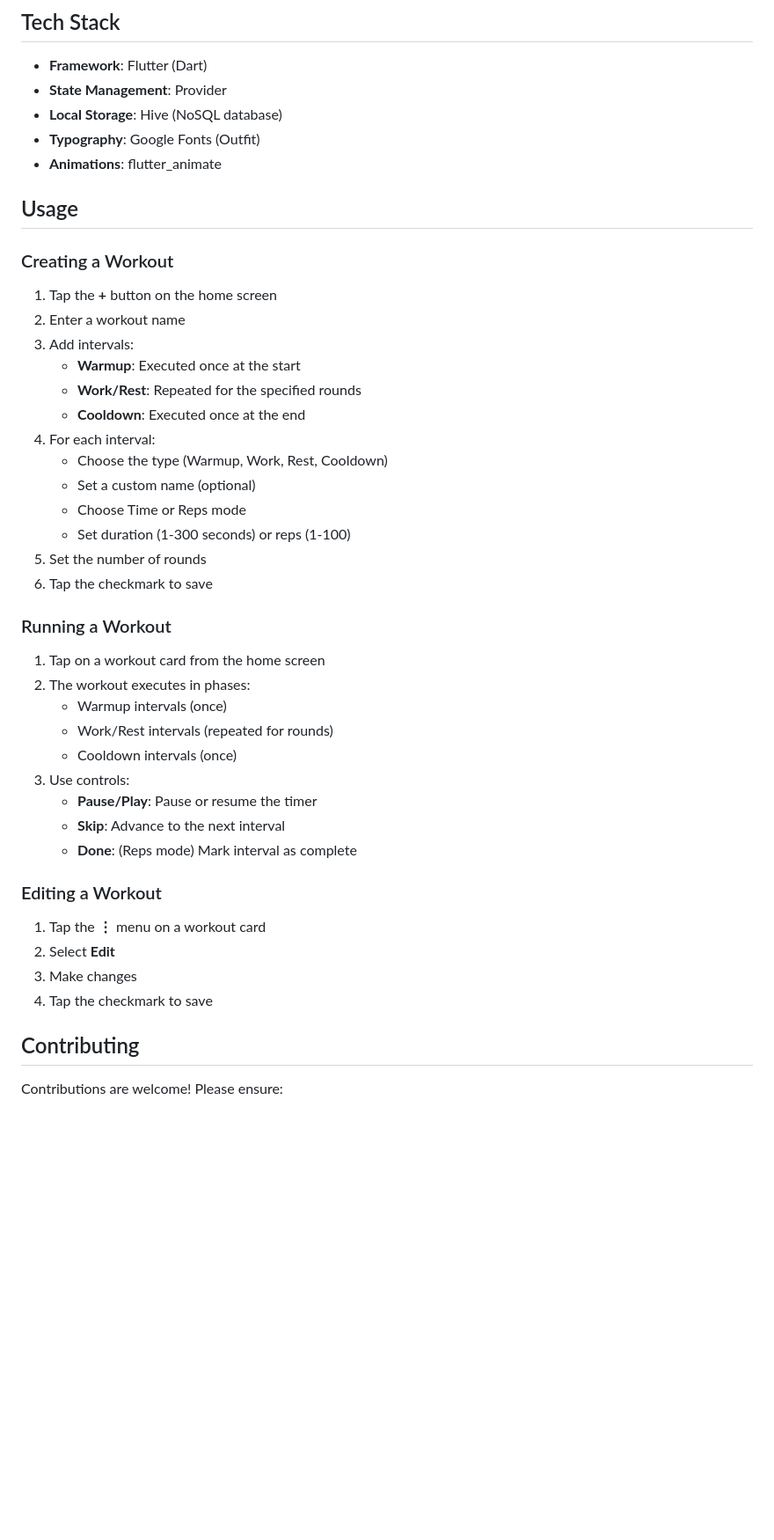
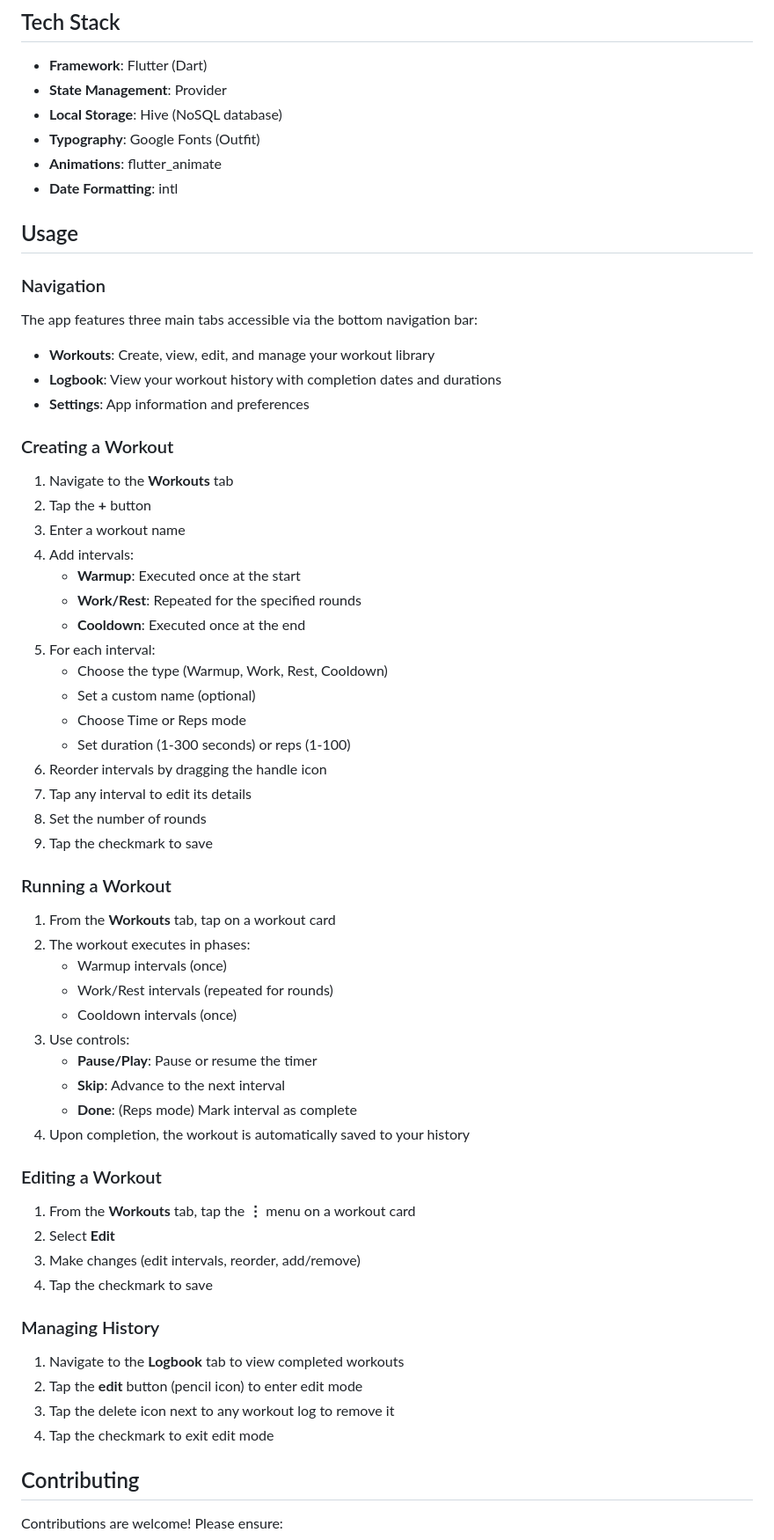
Before and after one commit to dansarpong/didit, a Markdown page: README.md, the part around the change printed below. Shown: that part at 88% size. GitHub-like rendering; blank space fills up the shorter version.

Commit message:
docs: update README with enhanced workout management and navigation details

```diff
--- a/README.md
+++ b/README.md
@@ -111,28 +123,40 @@ web/                          # Web-specific files
 - **Local Storage**: Hive (NoSQL database)
 - **Typography**: Google Fonts (Outfit)
 - **Animations**: flutter_animate
+- **Date Formatting**: intl
 
 ## Usage
 
+### Navigation
+
+The app features three main tabs accessible via the bottom navigation bar:
+
+- **Workouts**: Create, view, edit, and manage your workout library
+- **Logbook**: View your workout history with completion dates and durations
+- **Settings**: App information and preferences
+
 ### Creating a Workout
 
-1. Tap the **+** button on the home screen
-2. Enter a workout name
-3. Add intervals:
+1. Navigate to the **Workouts** tab
+2. Tap the **+** button
+3. Enter a workout name
+4. Add intervals:
    - **Warmup**: Executed once at the start
    - **Work/Rest**: Repeated for the specified rounds
    - **Cooldown**: Executed once at the end
-4. For each interval:
+5. For each interval:
    - Choose the type (Warmup, Work, Rest, Cooldown)
    - Set a custom name (optional)
    - Choose Time or Reps mode
    - Set duration (1-300 seconds) or reps (1-100)
-5. Set the number of rounds
-6. Tap the checkmark to save
+6. Reorder intervals by dragging the handle icon
+7. Tap any interval to edit its details
+8. Set the number of rounds
+9. Tap the checkmark to save
 
 ### Running a Workout
 
-1. Tap on a workout card from the home screen
+1. From the **Workouts** tab, tap on a workout card
 2. The workout executes in phases:
    - Warmup intervals (once)
    - Work/Rest intervals (repeated for rounds)
@@ -141,13 +165,21 @@ web/                          # Web-specific files
    - **Pause/Play**: Pause or resume the timer
    - **Skip**: Advance to the next interval
    - **Done**: (Reps mode) Mark interval as complete
+4. Upon completion, the workout is automatically saved to your history
 
 ### Editing a Workout
 
-1. Tap the **⋮** menu on a workout card
+1. From the **Workouts** tab, tap the **⋮** menu on a workout card
 2. Select **Edit**
-3. Make changes
+3. Make changes (edit intervals, reorder, add/remove)
 4. Tap the checkmark to save
+
+### Managing History
+
+1. Navigate to the **Logbook** tab to view completed workouts
+2. Tap the **edit** button (pencil icon) to enter edit mode
+3. Tap the delete icon next to any workout log to remove it
+4. Tap the checkmark to exit edit mode
 
 ## Contributing
 
```
Also changed, not shown: other parts of README.md (+17 -5 lines).
